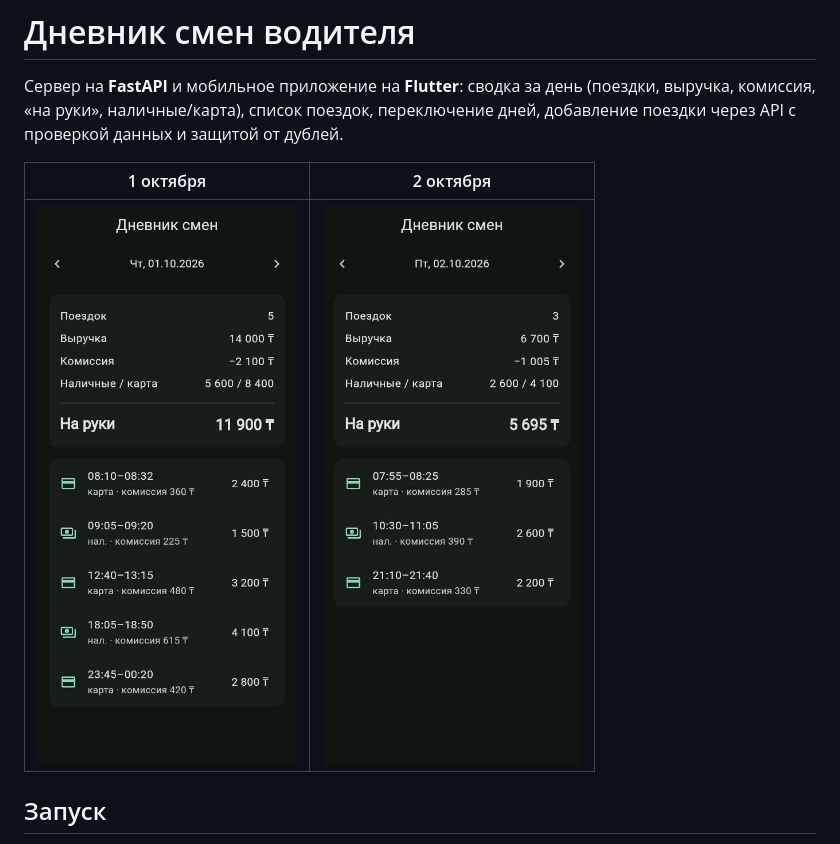
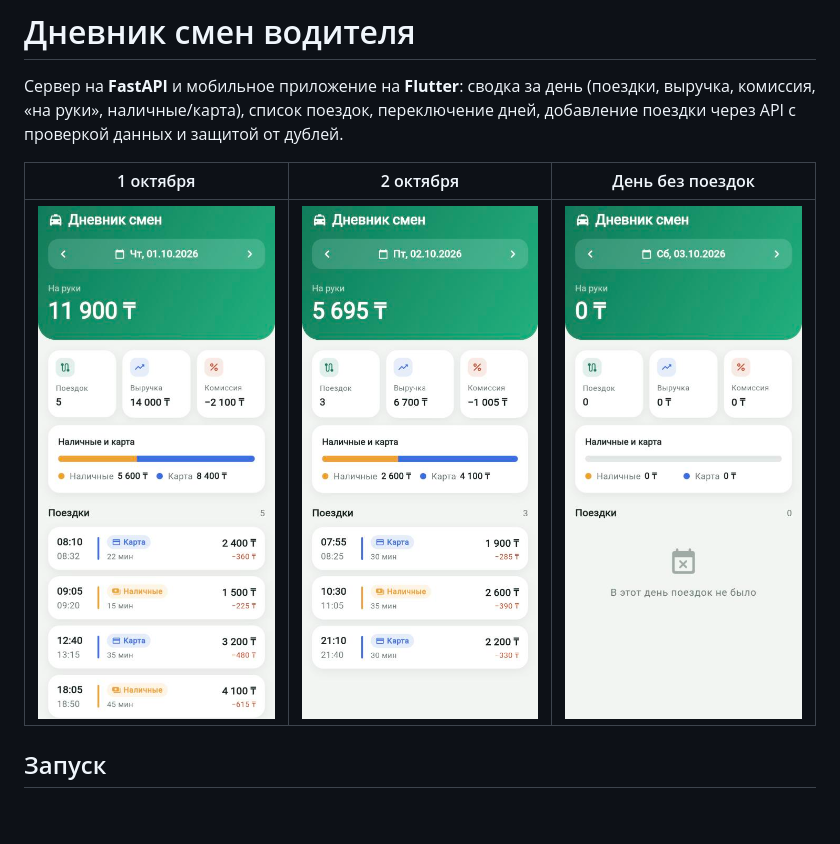
Before and after one commit to callmedisa/driver-shift-diary, a Markdown page: README.md, the part around the change. GitHub-like rendering; pictures changed too: docs/day-empty.jpg (added), docs/day-oct-01.jpg, docs/day-oct-02.jpg; blank space fills up the shorter version.

```diff
--- a/README.md
+++ b/README.md
@@ -2,9 +2,9 @@
 
 Сервер на **FastAPI** и мобильное приложение на **Flutter**: сводка за день (поездки, выручка, комиссия, «на руки», наличные/карта), список поездок, переключение дней, добавление поездки через API с проверкой данных и защитой от дублей.
 
-| 1 октября | 2 октября |
-|---|---|
-| ![1 октября](docs/day-oct-01.jpg) | ![2 октября](docs/day-oct-02.jpg) |
+| 1 октября | 2 октября | День без поездок |
+|---|---|---|
+| ![1 октября](docs/day-oct-01.jpg) | ![2 октября](docs/day-oct-02.jpg) | ![Пустой день](docs/day-empty.jpg) |
 
 ## Запуск
 
```
Also changed, not shown: 5 other files.
